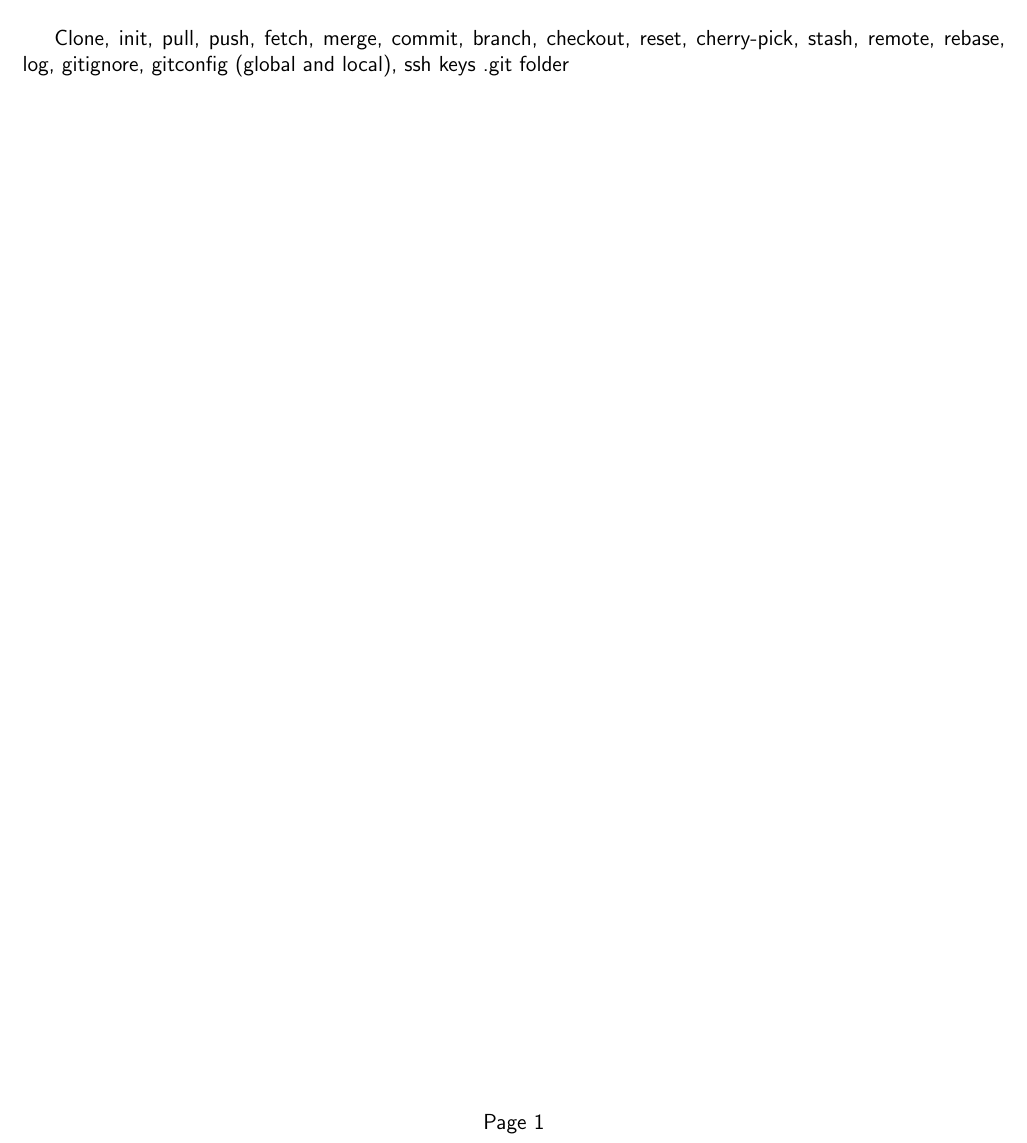
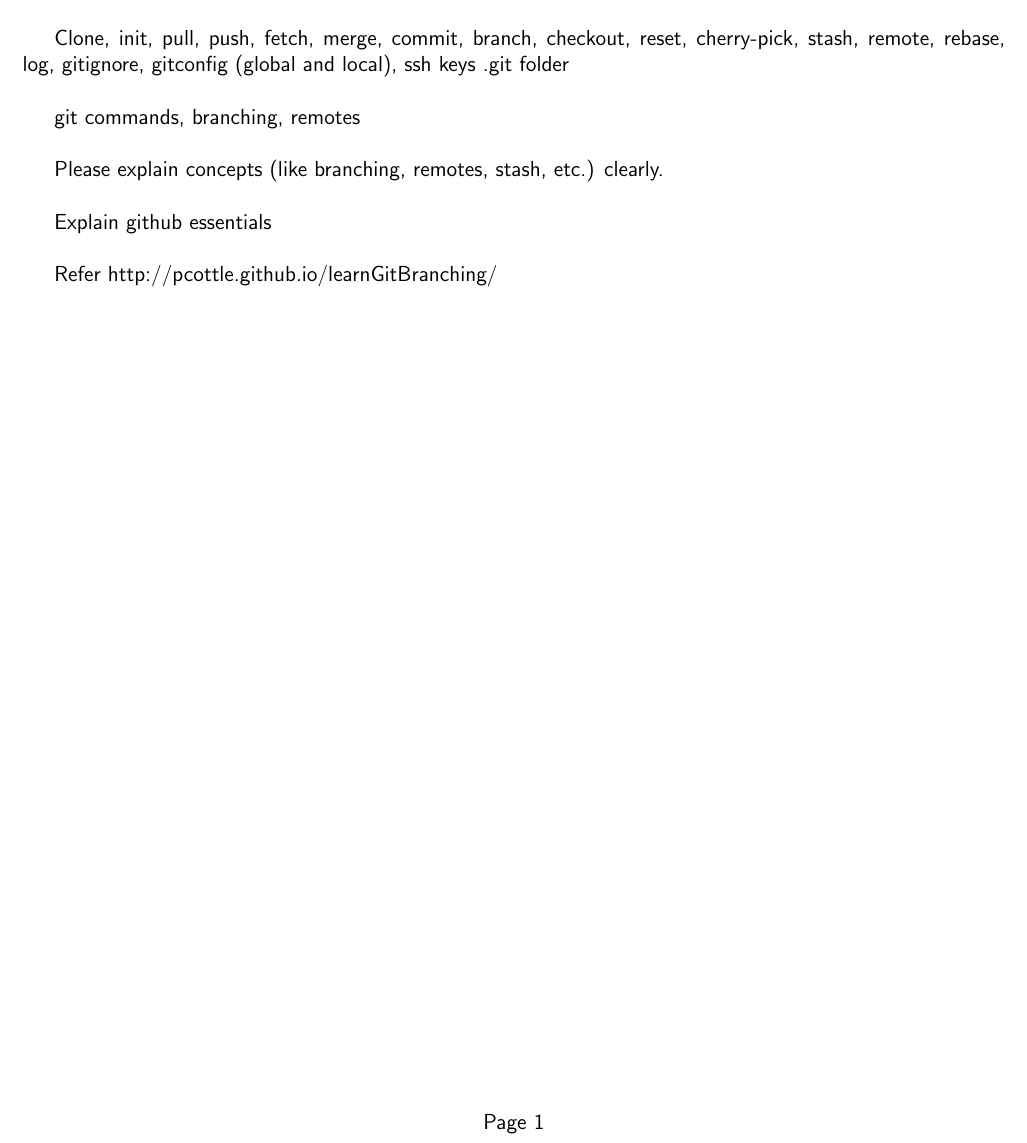
Before and after one commit to UP-MIT-GSL/documents, a LaTeX document (git_cheat_sheet.tex): part of the page, cut so that both start at the same text. Compiled offline with pdfLaTeX.

Commit message:
Added TODOs in git_cheat_sheet

```diff
--- a/git_cheat_sheet.tex
+++ b/git_cheat_sheet.tex
@@ -48,6 +48,13 @@
 Clone, init, pull, push, fetch, merge, commit, branch, checkout, reset, cherry-pick, stash, remote, rebase, log, gitignore, gitconfig (global and local), ssh keys
 .git folder
 
+git commands, branching, remotes
+
+Please explain concepts (like branching, remotes, stash, etc.) clearly.
+
+Explain github essentials
+
+Refer http://pcottle.github.io/learnGitBranching/
 
 \end{document}
 
```
